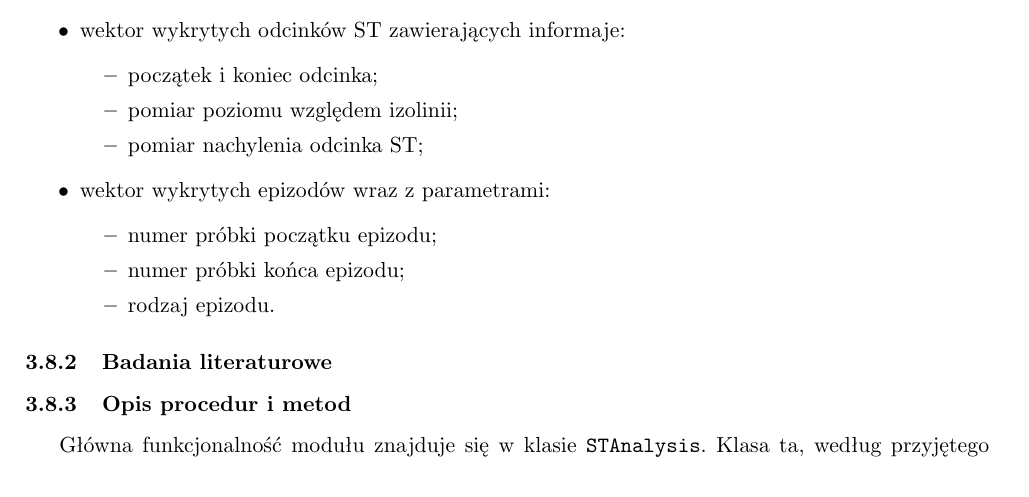
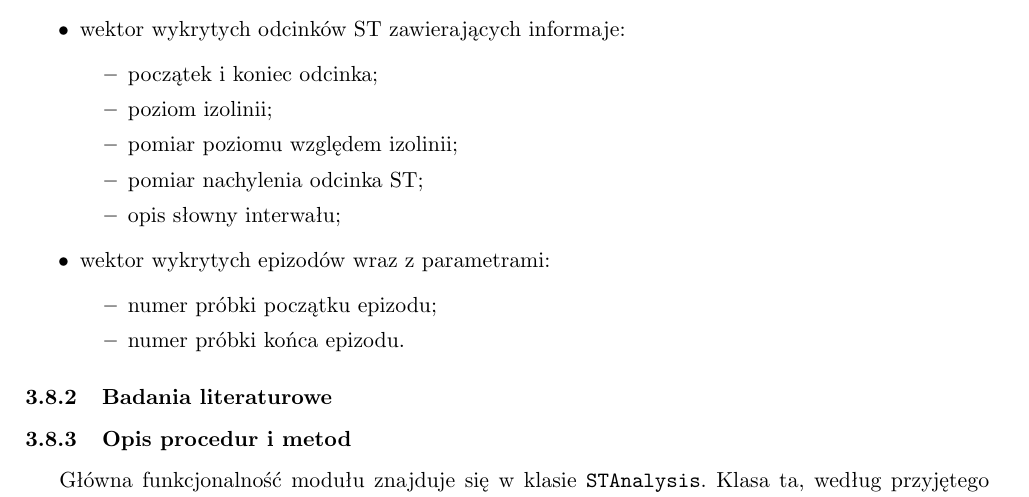
Before and after one commit to mateuszbaran/ECG-analyzer, a LaTeX document (doc/report.tex): part of page 14 of 17, cut so that both start at the same text. Compiled offline with pdfLaTeX.

Commit message:
ST Interval Opis zadania

```diff
--- a/doc/report.tex
+++ b/doc/report.tex
@@ -734,14 +734,15 @@ Dane zwracane przez moduł:
   \item wektor wykrytych odcinków ST zawierających informaje:
   \begin{itemize}
     \item początek i koniec odcinka;
+    \item poziom izolinii;
     \item pomiar poziomu względem izolinii;
     \item pomiar nachylenia odcinka ST;
+    \item opis słowny interwału;
   \end{itemize}
   \item wektor wykrytych epizodów wraz z parametrami:
   \begin{itemize}
     \item numer próbki początku epizodu;
-    \item numer próbki końca epizodu;
-    \item rodzaj epizodu.
+    \item numer próbki końca epizodu.
   \end{itemize}
 \end{itemize}
 
```
Also changed, not shown: 2 other files.
